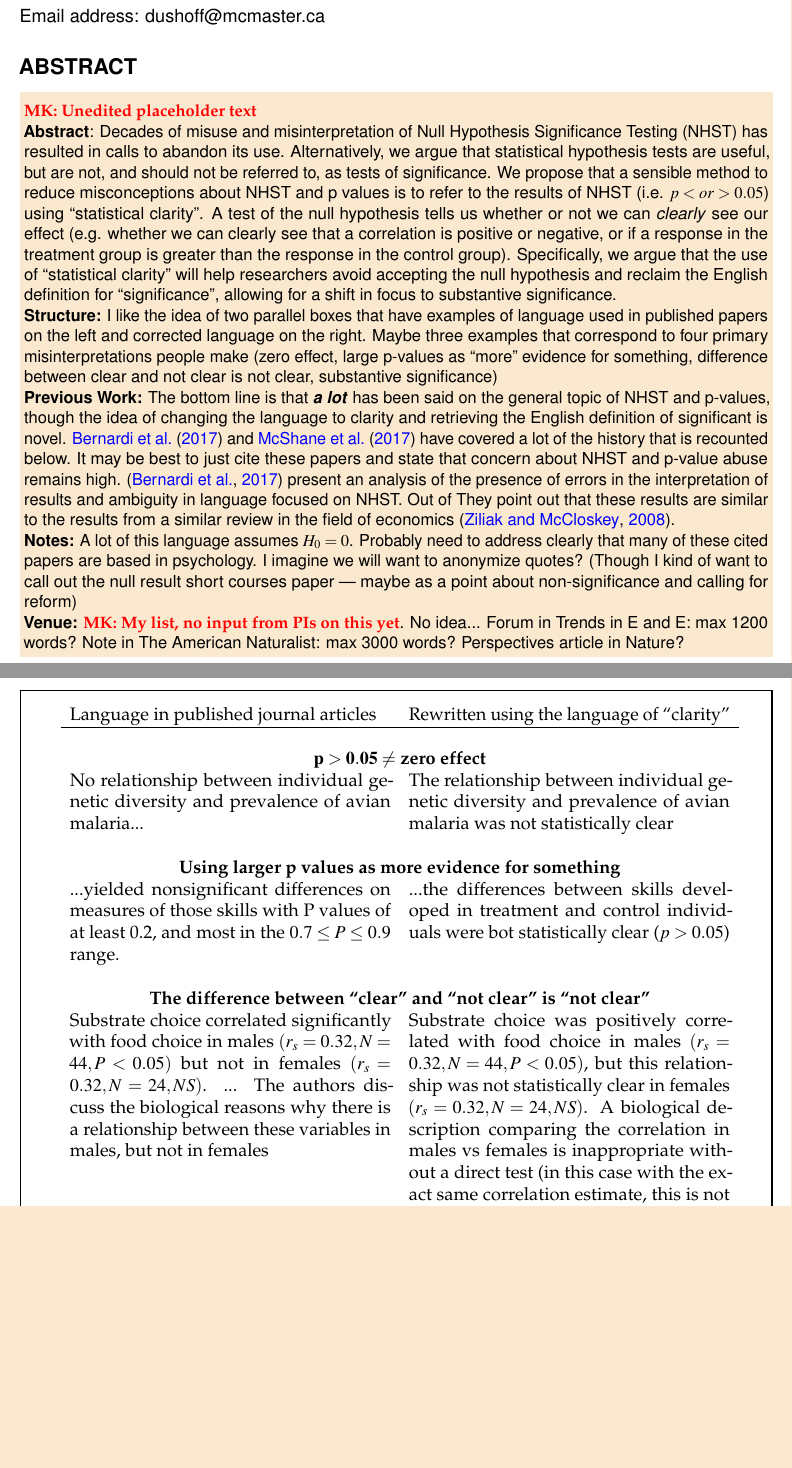
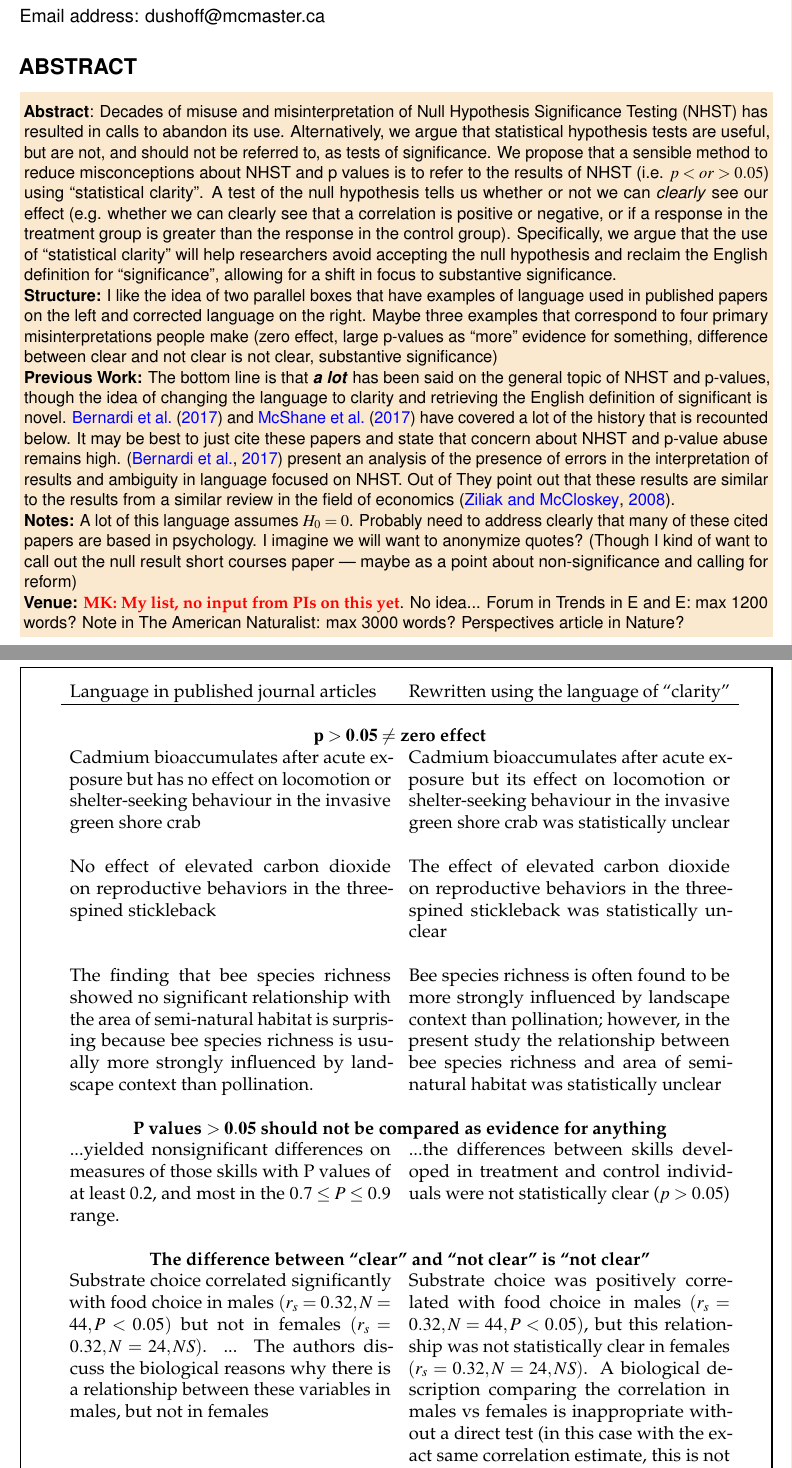
Before and after one commit to dushoff/significance, a LaTeX document (main.tex, which reads doc.tex): two parts of pages 1 and 3 of 7 before the commit and two parts of pages 1 and 4 of 8 after it, joined at a grey line, cut so that both start at the same text, the shorter picture padded with empty space. Compiled offline with pdfLaTeX.

Commit message:
Update doc.tex

```diff
--- a/doc.tex
+++ b/doc.tex
@@ -1,6 +1,4 @@
 \begin{abstract}
-
-\mk{Unedited placeholder text}
 
 \textbf{Abstract}: Decades of misuse and misinterpretation of Null Hypothesis Significance Testing (NHST) has resulted in
 calls to abandon its use. Alternatively, we argue that statistical hypothesis tests are useful, but are not, and should not
@@ -102,28 +100,34 @@ taken from the literature is in Table~1.
      	\hline
         \\
      \multicolumn{2}{c}{$\mathbf{p > 0.05 \neq}$ \textbf{zero effect}} \\
-     	No relationship between individual genetic diversity and prevalence of avian malaria... &
-        The relationship between individual genetic diversity and prevalence of avian malaria was not
-        statistically clear \\
+        Cadmium bioaccumulates after acute exposure but has no effect on locomotion or shelter-seeking behaviour in the
+        invasive green shore crab & Cadmium bioaccumulates after acute exposure but its effect on locomotion or shelter-seeking
+        behaviour in the invasive green shore crab was statistically unclear \\
         \\
-     \multicolumn{2}{c}{\textbf{Using larger p~values as more evidence for something}} \\
-        ...yielded nonsignificant differences on measures of those skills with P values of
-        at least 0.2, and most in the $0.7 \leq P \leq 0.9$ range. &
-        ...the differences between skills developed in treatment and control individuals
-        were bot statistically clear ($p > 0.05$) \\
+        No effect of elevated carbon dioxide on reproductive behaviors in the three-spined stickleback & The effect of elevated
+        carbon dioxide on reproductive behaviors in the three-spined stickleback was statistically unclear \\
+        \\
+        The finding that bee species richness showed no significant relationship with the area of semi-natural habitat is
+        surprising because bee species richness is usually more strongly influenced by landscape context than pollination. &
+        Bee species richness is often found to be more strongly influenced by landscape context than pollination; however,
+        in the present study the relationship between bee species richness and area of semi-natural habitat was statistically
+        unclear \\
+        \\
+     \multicolumn{2}{c}{\textbf{P~values $\mathbf{> 0.05}$ should not be compared as evidence for anything}} \\
+        ...yielded nonsignificant differences on measures of those skills with P values of at least 0.2, and most in the
+        $0.7 \leq P \leq 0.9$ range. & ...the differences between skills developed in treatment and control individuals
+        were not statistically clear ($p > 0.05$) \\
         \\
      \multicolumn{2}{c}{\textbf{The difference between ``clear'' and ``not clear'' is ``not clear''}} \\
-        Substrate choice correlated significantly with food choice in males $(r_{s} = 0.32, N = 44, P < 0.05)$
-        but not in females $(r_{s} = 0.32, N = 24, NS)$. ... The authors discuss the biological reasons why
-        there is a relationship between these variables in males, but not in females &
-        Substrate choice was positively correlated with food choice in males $(r_{s} = 0.32, N = 44, P < 0.05)$,
-        but this relationship was not statistically clear in females $(r_{s} = 0.32, N = 24, NS)$. A biological
-        description comparing the correlation in males vs females is inappropriate without a direct test (in
-        this case with the exact same correlation estimate, this is not a sensible test). \\
+        Substrate choice correlated significantly with food choice in males $(r_{s} = 0.32, N = 44, P < 0.05)$ but not in
+        females $(r_{s} = 0.32, N = 24, NS)$. ... The authors discuss the biological reasons why there is a relationship
+        between these variables in males, but not in females & Substrate choice was positively correlated with food choice in
+        males $(r_{s} = 0.32, N = 44, P < 0.05)$, but this relationship was not statistically clear in females $(r_{s} = 0.32,
+        N = 24, NS)$. A biological description comparing the correlation in males vs females is inappropriate without a direct
+        test (in this case with the exact same correlation estimate, this is not a sensible test). \\
 \end{tabular}
 \end{framed}
    \captionof{table}{Rewriting misinformed language in the published literature using our proposed updated language.}
-
 
 \section*{Closing Comments}
 
```
Also changed, not shown: doc.tex (2 more changed lines).
